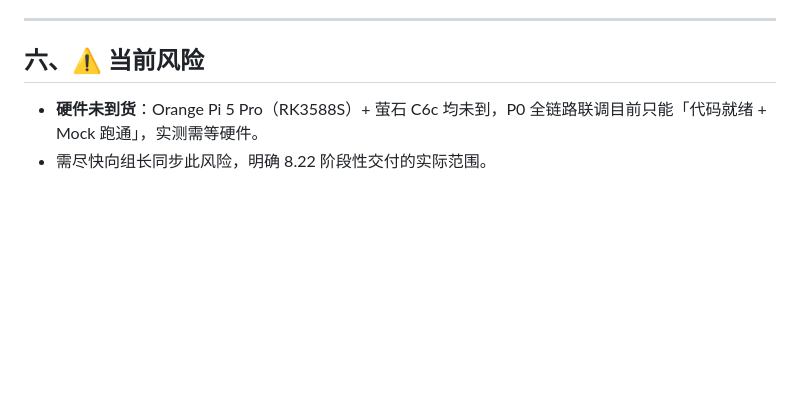
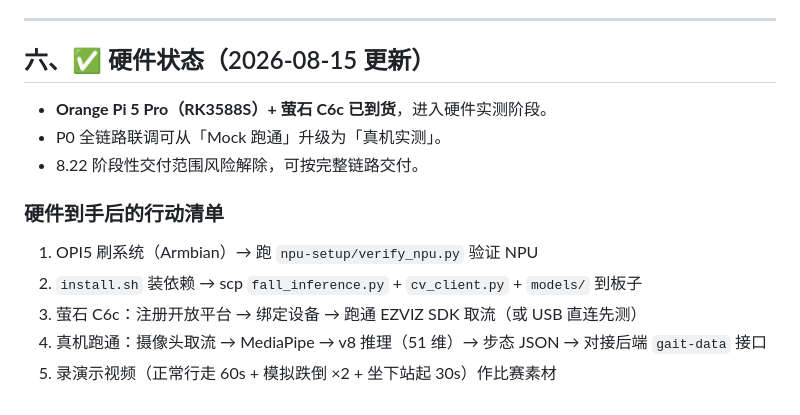
Before and after one commit to XianxiuWang/elder-fall-detection, a Markdown page: 交接文档/王纤秀_收口阶段任务清单_2026-08-15.md, the part around the change. GitHub-like rendering; blank space fills up the shorter version.

Commit message:
docs: 硬件到货（OPI5+萤石C6c），更新风险状态与行动清单

```diff
--- a/交接文档/王纤秀_收口阶段任务清单_2026-08-15.md
+++ b/交接文档/王纤秀_收口阶段任务清单_2026-08-15.md
@@ -85,7 +85,16 @@
 
 ---
 
-## 六、⚠️ 当前风险
+## 六、✅ 硬件状态（2026-08-15 更新）
 
-- **硬件未到货**：Orange Pi 5 Pro（RK3588S）+ 萤石 C6c 均未到，P0 全链路联调目前只能「代码就绪 + Mock 跑通」，实测需等硬件。
-- 需尽快向组长同步此风险，明确 8.22 阶段性交付的实际范围。
+- **Orange Pi 5 Pro（RK3588S）+ 萤石 C6c 已到货**，进入硬件实测阶段。
+- P0 全链路联调可从「Mock 跑通」升级为「真机实测」。
+- 8.22 阶段性交付范围风险解除，可按完整链路交付。
+
+### 硬件到手后的行动清单
+
+1. OPI5 刷系统（Armbian）→ 跑 `npu-setup/verify_npu.py` 验证 NPU
+2. `install.sh` 装依赖 → scp `fall_inference.py` + `cv_client.py` + `models/` 到板子
+3. 萤石 C6c：注册开放平台 → 绑定设备 → 跑通 EZVIZ SDK 取流（或 USB 直连先测）
+4. 真机跑通：摄像头取流 → MediaPipe → v8 推理（51 维）→ 步态 JSON → 对接后端 `gait-data` 接口
+5. 录演示视频（正常行走 60s + 模拟跌倒 ×2 + 坐下站起 30s）作比赛素材
```
Also changed, not shown: 交接文档/HANDOFF_2026-08-14.md (+2 -2 lines).
